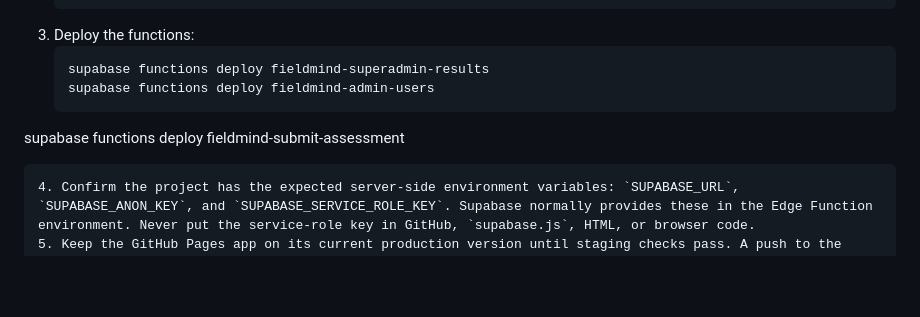
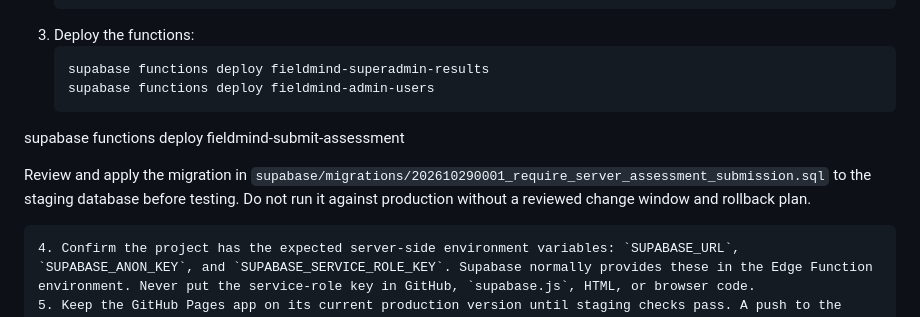
Before and after one commit to raeddwik/FieldMind-Assessment, a Markdown page: docs/EDGE-FUNCTION-DEPLOYMENT.md, the part around the change. Rendered like a GitHub page; blank space fills up the shorter version.

Commit message:
Document trusted insert path and staged migration steps

````diff
--- a/docs/EDGE-FUNCTION-DEPLOYMENT.md
+++ b/docs/EDGE-FUNCTION-DEPLOYMENT.md
@@ -28,6 +28,8 @@ Both functions:
    supabase functions deploy fieldmind-superadmin-results
    supabase functions deploy fieldmind-admin-users
 supabase functions deploy fieldmind-submit-assessment
+
+Review and apply the migration in `supabase/migrations/202610290001_require_server_assessment_submission.sql` to the staging database before testing. Do not run it against production without a reviewed change window and rollback plan.
    ```
 4. Confirm the project has the expected server-side environment variables: `SUPABASE_URL`, `SUPABASE_ANON_KEY`, and `SUPABASE_SERVICE_ROLE_KEY`. Supabase normally provides these in the Edge Function environment. Never put the service-role key in GitHub, `supabase.js`, HTML, or browser code.
 5. Keep the GitHub Pages app on its current production version until staging checks pass. A push to the `main` branch triggers GitHub Pages deployment; this development branch does not deploy through the repository's current workflow.
````
